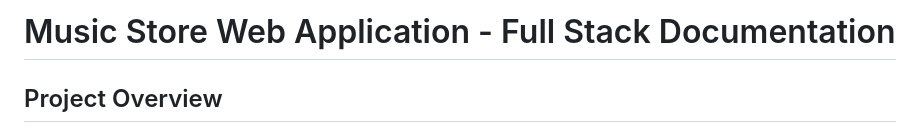
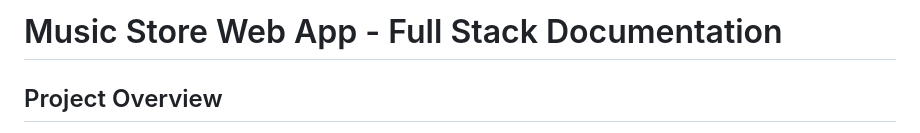
Before and after one commit to uits-2215151050/Music-Store, a Markdown page: README.md, the part around the change printed below. Rendered like a GitHub page.

```diff
--- a/README.md
+++ b/README.md
@@ -1,4 +1,4 @@
-# Music Store Web Application - Full Stack Documentation
+# Music Store Web App - Full Stack Documentation
 
 ## Project Overview
 
```
Also changed, not shown: other parts of README.md (+1 -0 lines).
